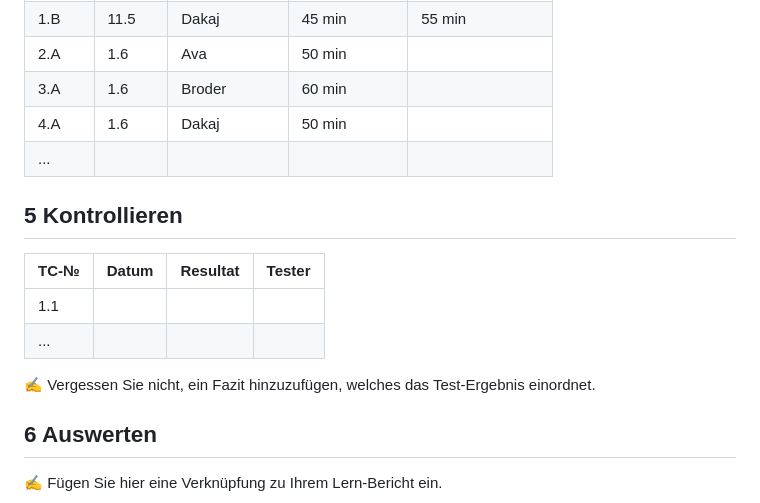
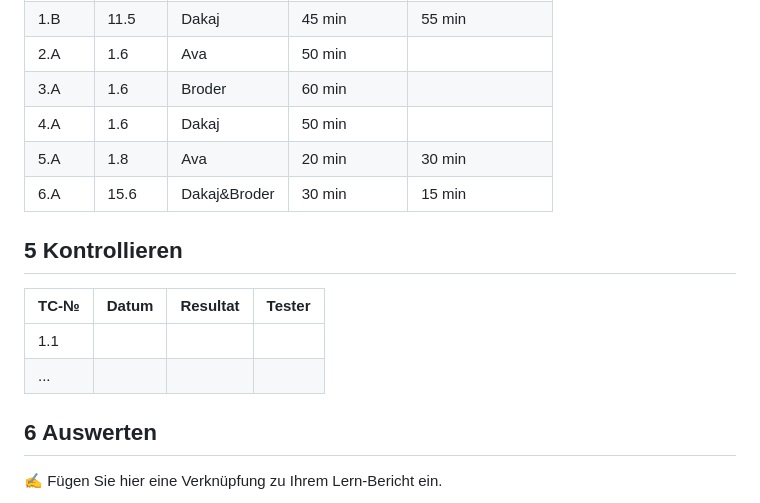
Before and after one commit to Tupacshakurfeateminem/LA_1600, a Markdown page: Projekdokumentation.md, the part around the change. Drawn GitHub-style.

```diff
--- a/Projekdokumentation.md
+++ b/Projekdokumentation.md
@@ -83,7 +83,9 @@ Total:
 | 2.A  |1.6     |  Ava         |    50 min           |                |
 | 3.A  |    1.6   |  Broder        |   60 min            |                |
 | 4.A | 1.6     |  Dakaj        |    50 min           |                 |
-| ...  |       |           |               |                   |
+| 5.A |    1.8   |   Ava        |   20 min            |    30 min               |
+|6.A|15.6|Dakaj&Broder|30 min |15 min|
+
 
 
 ## 5 Kontrollieren
@@ -93,7 +95,7 @@ Total:
 | 1.1  |       |          |        |
 | ...  |       |          |        |
 
-✍️ Vergessen Sie nicht, ein Fazit hinzuzufügen, welches das Test-Ergebnis einordnet.
+
 
 ## 6 Auswerten
 
```
